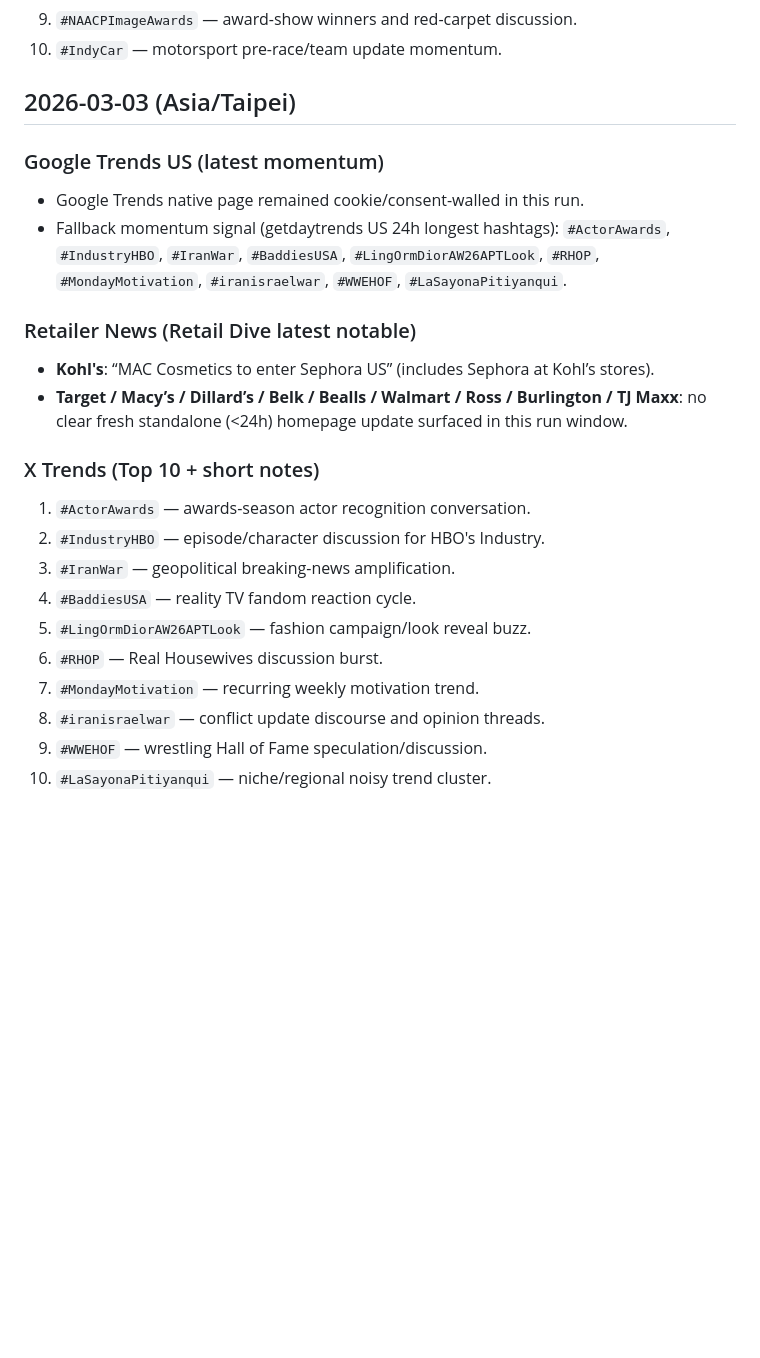
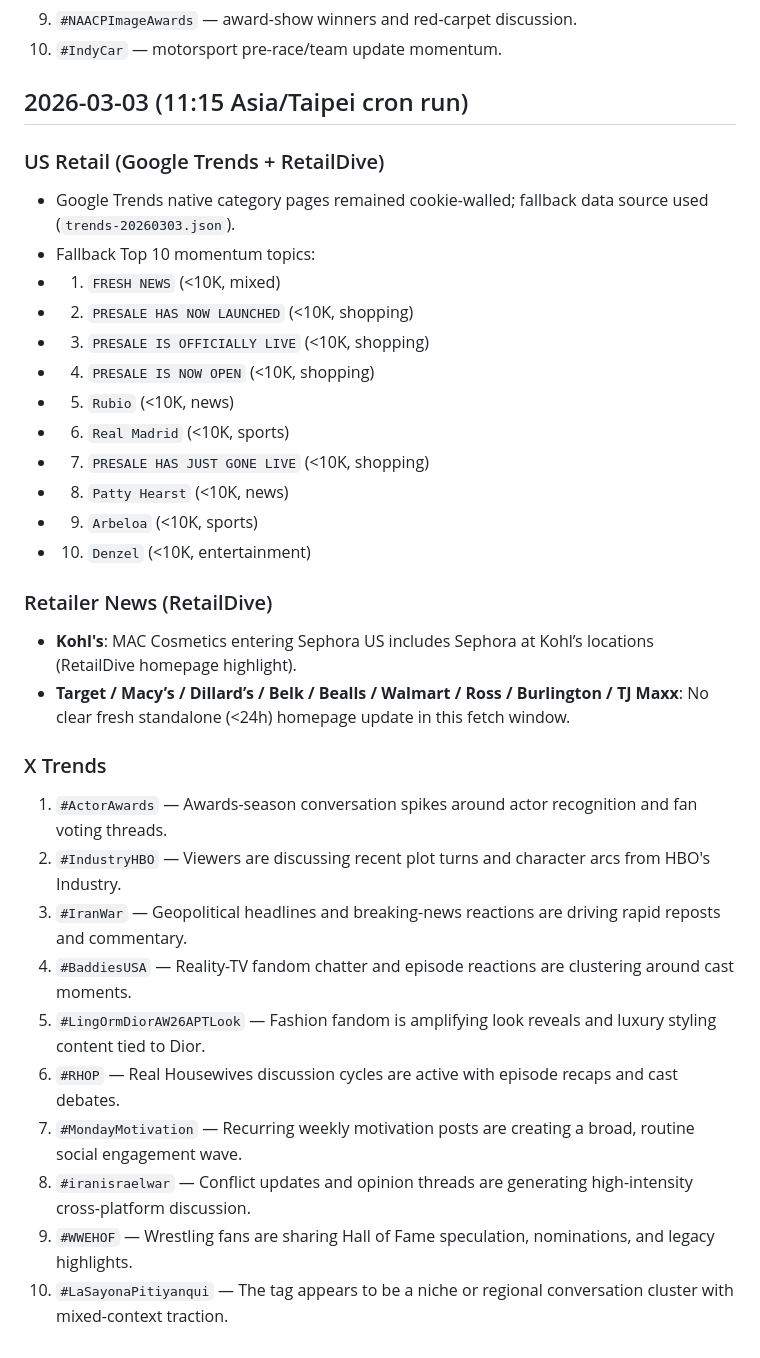
Before and after one commit to yorknty-natalie/joseph-dashboard, a Markdown page: DAILY_ROUTINE.md, the part around the change. Drawn GitHub-style; blank space fills up the shorter version.

Commit message:
Daily update 2026-03-03: retail + x-trends + image URL

```diff
--- a/DAILY_ROUTINE.md
+++ b/DAILY_ROUTINE.md
@@ -353,24 +353,34 @@
 10. `#IndyCar` — motorsport pre-race/team update momentum.
 
 
-## 2026-03-03 (Asia/Taipei)
+## 2026-03-03 (11:15 Asia/Taipei cron run)
 
-### Google Trends US (latest momentum)
-- Google Trends native page remained cookie/consent-walled in this run.
-- Fallback momentum signal (getdaytrends US 24h longest hashtags): `#ActorAwards`, `#IndustryHBO`, `#IranWar`, `#BaddiesUSA`, `#LingOrmDiorAW26APTLook`, `#RHOP`, `#MondayMotivation`, `#iranisraelwar`, `#WWEHOF`, `#LaSayonaPitiyanqui`.
+### US Retail (Google Trends + RetailDive)
+- Google Trends native category pages remained cookie-walled; fallback data source used (`trends-20260303.json`).
+- Fallback Top 10 momentum topics:
+- 1. `FRESH NEWS` (<10K, mixed)
+- 2. `PRESALE HAS NOW LAUNCHED` (<10K, shopping)
+- 3. `PRESALE IS OFFICIALLY LIVE` (<10K, shopping)
+- 4. `PRESALE IS NOW OPEN` (<10K, shopping)
+- 5. `Rubio` (<10K, news)
+- 6. `Real Madrid` (<10K, sports)
+- 7. `PRESALE HAS JUST GONE LIVE` (<10K, shopping)
+- 8. `Patty Hearst` (<10K, news)
+- 9. `Arbeloa` (<10K, sports)
+- 10. `Denzel` (<10K, entertainment)
 
-### Retailer News (Retail Dive latest notable)
-- **Kohl's**: “MAC Cosmetics to enter Sephora US” (includes Sephora at Kohl’s stores).
-- **Target / Macy’s / Dillard’s / Belk / Bealls / Walmart / Ross / Burlington / TJ Maxx**: no clear fresh standalone (<24h) homepage update surfaced in this run window.
+### Retailer News (RetailDive)
+- **Kohl's**: MAC Cosmetics entering Sephora US includes Sephora at Kohl’s locations (RetailDive homepage highlight).
+- **Target / Macy’s / Dillard’s / Belk / Bealls / Walmart / Ross / Burlington / TJ Maxx**: No clear fresh standalone (<24h) homepage update in this fetch window.
 
-### X Trends (Top 10 + short notes)
-1. `#ActorAwards` — awards-season actor recognition conversation.
-2. `#IndustryHBO` — episode/character discussion for HBO's Industry.
-3. `#IranWar` — geopolitical breaking-news amplification.
-4. `#BaddiesUSA` — reality TV fandom reaction cycle.
-5. `#LingOrmDiorAW26APTLook` — fashion campaign/look reveal buzz.
-6. `#RHOP` — Real Housewives discussion burst.
-7. `#MondayMotivation` — recurring weekly motivation trend.
-8. `#iranisraelwar` — conflict update discourse and opinion threads.
-9. `#WWEHOF` — wrestling Hall of Fame speculation/discussion.
-10. `#LaSayonaPitiyanqui` — niche/regional noisy trend cluster.
+### X Trends
+1. `#ActorAwards` — Awards-season conversation spikes around actor recognition and fan voting threads.
+2. `#IndustryHBO` — Viewers are discussing recent plot turns and character arcs from HBO's Industry.
+3. `#IranWar` — Geopolitical headlines and breaking-news reactions are driving rapid reposts and commentary.
+4. `#BaddiesUSA` — Reality-TV fandom chatter and episode reactions are clustering around cast moments.
+5. `#LingOrmDiorAW26APTLook` — Fashion fandom is amplifying look reveals and luxury styling content tied to Dior.
+6. `#RHOP` — Real Housewives discussion cycles are active with episode recaps and cast debates.
+7. `#MondayMotivation` — Recurring weekly motivation posts are creating a broad, routine social engagement wave.
+8. `#iranisraelwar` — Conflict updates and opinion threads are generating high-intensity cross-platform discussion.
+9. `#WWEHOF` — Wrestling fans are sharing Hall of Fame speculation, nominations, and legacy highlights.
+10. `#LaSayonaPitiyanqui` — The tag appears to be a niche or regional conversation cluster with mixed-context traction.
```
Also changed, not shown: RETAIL_HISTORY.md (+20 -22 lines).
